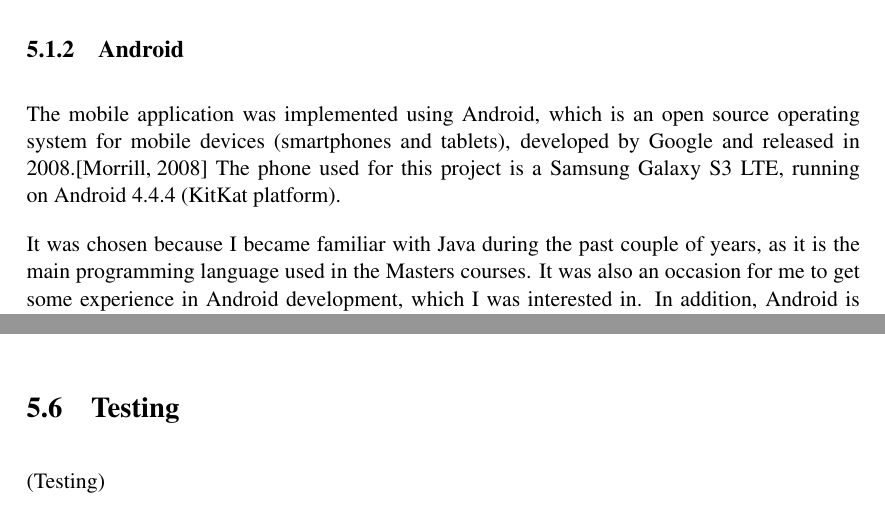
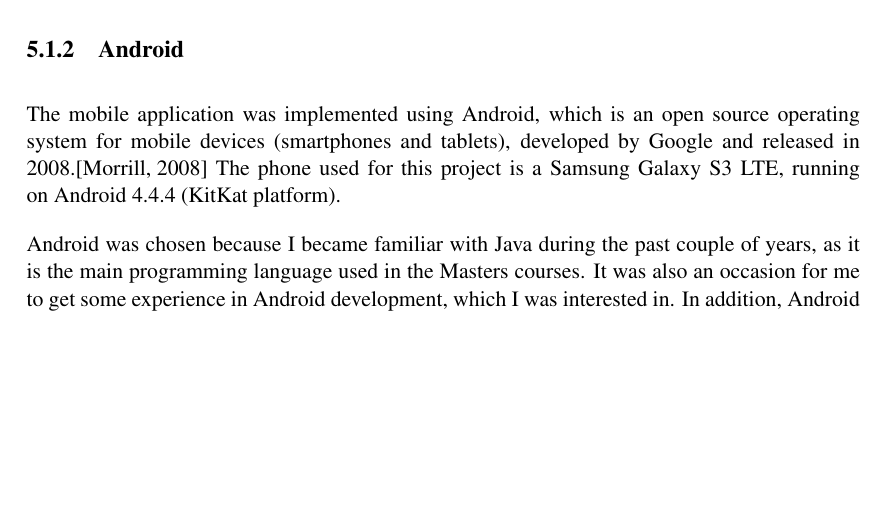
Before and after one commit to clembrival/MurderMysterySolver, a LaTeX thesis (dissertation/mproj/mproj.tex): two parts of pages 22 and 30 of 43 before the commit and part of page 22 of 43 after it, the two joined at a grey line, cut so that both start at the same text, the shorter picture padded with empty space. Compiled offline with pdfLaTeX.

Commit message:
Finished implementation chapter

```diff
--- a/dissertation/mproj/mproj.tex
+++ b/dissertation/mproj/mproj.tex
@@ -398,7 +398,7 @@ Scrapy was not hard to learn or use, thanks to the documentation. It was used in
 
 The mobile application was implemented using Android, which is an open source operating system for mobile devices (smartphones and tablets), developed by Google and released in 2008.\cite{androidrelease} The phone used for this project is a Samsung Galaxy S3 LTE, running on Android 4.4.4 (KitKat platform).
 
-It was chosen because I became familiar with Java during the past couple of years, as it is the main programming language used in the Masters courses. It was also an occasion for me to get some experience in Android development, which I was interested in. In addition, Android is the most used mobile operating system worldwide. \cite{androidsales} Furthermore, the Android SDK offers a lot of flexibility, as it can be downloaded on Windows, Mac OS, or Linux, and used with the Android's free IDE Android Studio. \cite{androidstudio} Lastly, there is a vast amount of documentation and tutorials available for developing with the Android SDK. \cite{androidtutorials} \cite{thebignerdranchguide}
+Android was chosen because I became familiar with Java during the past couple of years, as it is the main programming language used in the Masters courses. It was also an occasion for me to get some experience in Android development, which I was interested in. In addition, Android is the most used mobile operating system worldwide. \cite{androidsales} Furthermore, the Android SDK offers a lot of flexibility, as it can be downloaded on Windows, Mac OS, or Linux, and used with the Android's free IDE Android Studio. \cite{androidstudio} Lastly, there is a vast amount of documentation and tutorials available for developing with the Android SDK. \cite{androidtutorials} \cite{thebignerdranchguide}
 
 \subsubsection*{Difficulties Encountered}
 
@@ -612,11 +612,6 @@ In order to check whether an entry is new to a given client, each entry is assig
 	\label{fig:new_entry}
 \end{figure}
 
-%%%%%%%%%%%%%%%%%%%%%%%%%%%%%%%%%%%%%
-\section{Testing}
-
-(Testing)
-
 %%%%%%%%%%%%%%%%%%%%%%%%%%%%%%%%%%%%%%%%%%%%%%%%%%%%%%%%%%%%%%%%%%%
 \chapter{Evaluation}\label{evaluation}
 
```
